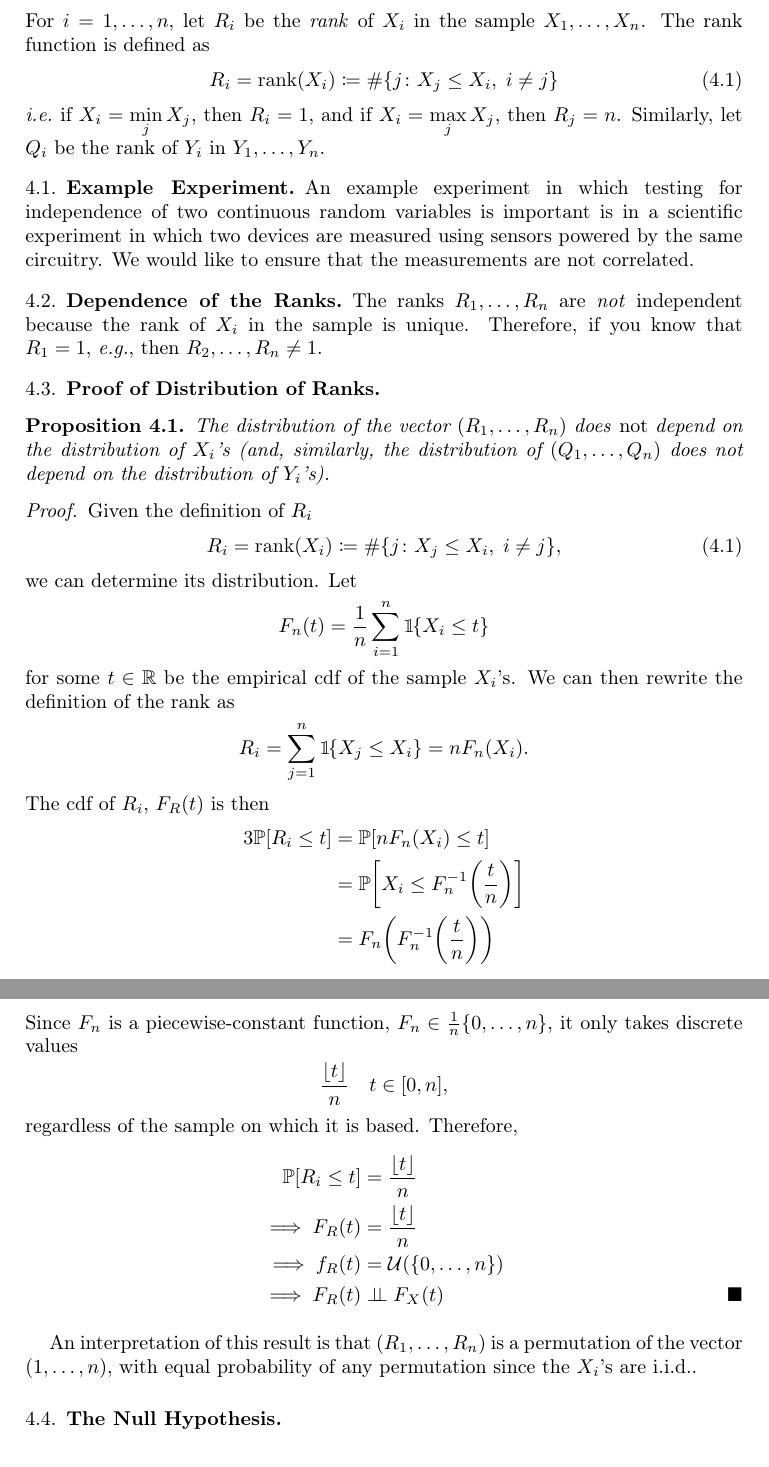
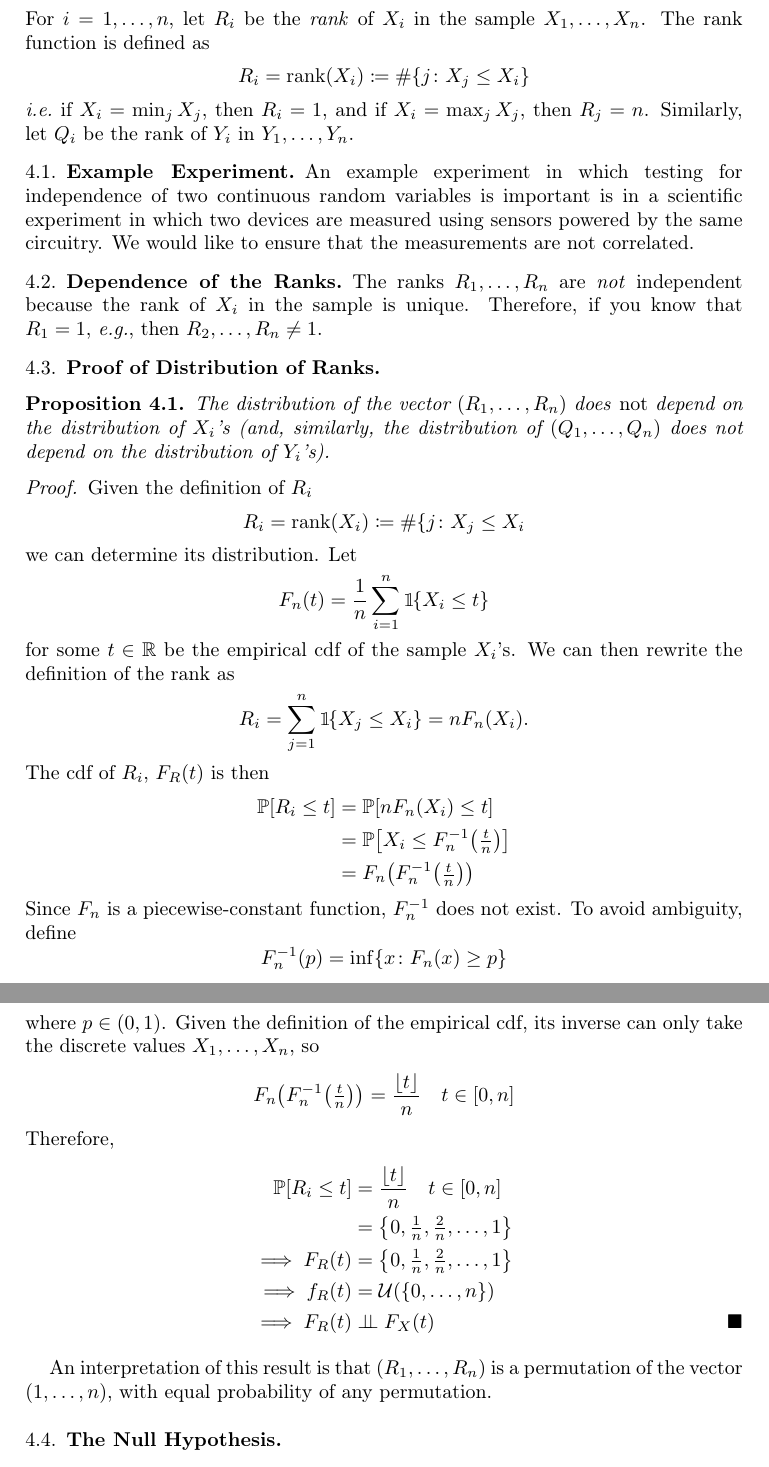
Before and after one commit to broesler/18.650-Fundamentals-of-Statistics, a LaTeX problem sheet (hw7/hw7_latex/hw7_main.tex): two parts of pages 22 and 23 of 27, joined at a grey line, cut so that both start at the same text. Compiled offline with pdfLaTeX.

Commit message:
Clean up proof of distribution of ranks.

```diff
--- a/hw7/hw7_latex/hw7_main.tex
+++ b/hw7/hw7_latex/hw7_main.tex
@@ -988,10 +988,8 @@ Define the hypotheses
 \end{align*}
 For $i = 1, \dots, n$, let $R_i$ be the \emph{rank} of $X_i$ in the sample $X_1,
 \dots, X_n$. The rank function is defined as
-\begin{equation} \label{eq:R_i}
-  R_i = \operatorname{rank}(X_i) \coloneqq \#\{j \colon X_j \le X_i, \; i \ne j\}
-\end{equation}
-\ie if $X_i = \min\limits_j X_j$, then $R_i = 1$, and if $X_i = \max\limits_j
+\[ R_i = \operatorname{rank}(X_i) \coloneqq \#\{j \colon X_j \le X_i\}  \]
+\ie if $X_i = \min_j X_j$, then $R_i = 1$, and if $X_i = \max_j
 X_j$, then $R_j = n$.
 Similarly, let $Q_i$ be the rank of $Y_i$ in $Y_1, \dots, Y_n$.
 
@@ -1015,7 +1013,7 @@ $R_2,\dots,R_n \ne 1$.
 
 \begin{proof}
   Given the definition of $R_i$
-  \[ R_i = \operatorname{rank}(X_i) \coloneqq \#\{j \colon X_j \le X_i, \; i \ne j\}, \tag{\ref{eq:R_i}} \]
+  \[ R_i = \operatorname{rank}(X_i) \coloneqq \#\{j \colon X_j \le X_i \]
   we can determine its distribution.
   Let
   \[ F_n(t) = \avg{i}{n} \indic{X_i \le t} \]
@@ -1023,26 +1021,29 @@ $R_2,\dots,R_n \ne 1$.
   We can then rewrite the definition of the rank as
   \[ R_i = \sumi{j}{n} \indic{X_j \le X_i} = n F_n(X_i). \]
   The cdf of $R_i$, $F_R(t)$ is then
-  \begin{align*}{3}
+  \begin{align*}
     \Prob{R_i \le t} &= \Prob{n F_n(X_i) \le t} \\
-                     &= \Prob{X_i \le F_n^{-1}\mleft(\frac{t}{n}\mright)} \\
-                     &= F_n\mleft(F_n^{-1}\mleft(\frac{t}{n}\mright)\mright)
+                     &= \Prob{X_i \le F_n^{-1}\mleft(\tfrac{t}{n}\mright)} \\
+                     &= F_n\mleft(F_n^{-1}\mleft(\tfrac{t}{n}\mright)\mright)
   \end{align*}
-  Since $F_n$ is a piecewise-constant function, $F_n \in \frac{1}{n} \{0, \dots, n\}$,
-  it only takes discrete values
-  \[ \frac{\floor{t}}{n} \quad t \in [0, n], \]
-  regardless of the sample on which it is based.
+  Since $F_n$ is a piecewise-constant function, $F_n^{-1}$ does not exist. To
+  avoid ambiguity, define
+  \[ F_n^{-1}(p) = \inf\{x \colon F_n(x) \ge p\} \]
+  where $p \in (0, 1)$. Given the definition of the empirical cdf, its inverse
+  can only take the discrete values $X_1, \dots, X_n$, so
+  \[  F_n\mleft(F_n^{-1}\mleft(\tfrac{t}{n}\mright)\mright)
+      = \frac{\floor{t}}{n} \quad t \in [0, n] \]
   Therefore,
   \begin{align*}
-    \Prob{R_i \le t} &= \frac{\floor{t}}{n} \\
-    \implies F_R(t) &= \frac{\floor{t}}{n} \\
+    \Prob{R_i \le t} &= \frac{\floor{t}}{n} \quad t \in [0, n] \\
+                    &= \mleft\{0, \tfrac{1}{n}, \tfrac{2}{n}, \dots, 1\mright\} \\
+    \implies F_R(t) &= \mleft\{0, \tfrac{1}{n}, \tfrac{2}{n}, \dots, 1\mright\} \\
     \implies f_R(t) &= \mathcal{U}(\{0,\dots,n\}) \\
     \implies F_R(t) &\indep F_X(t) \qedhere
   \end{align*}
 \end{proof}
 An interpretation of this result is that $(R_1, \dots, R_n)$ is a permutation of
-the vector $(1, \dots, n)$, with equal probability of any permutation since the
-$X_i$'s are \iid.
+the vector $(1, \dots, n)$, with equal probability of any permutation.
 
 \subsection{The Null Hypothesis} \label{subsec:4}
 \begin{prop}
```
